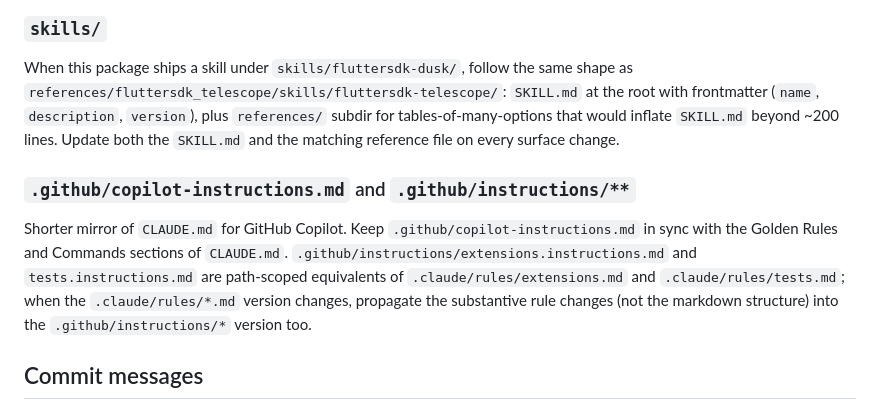
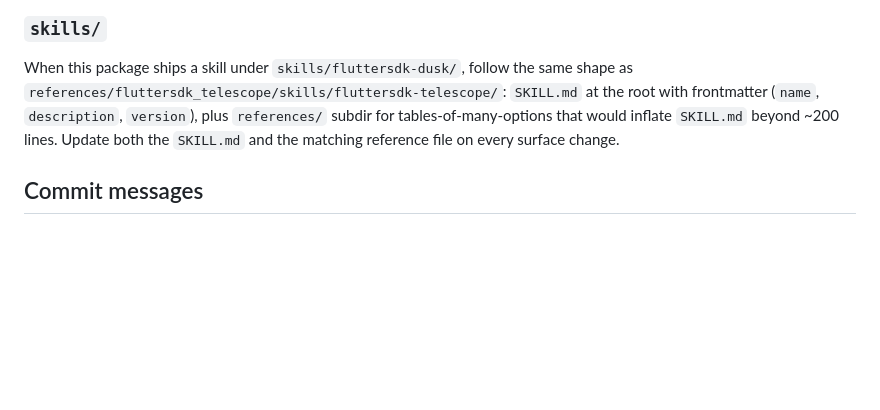
Before and after one commit to fluttersdk/dusk, a Markdown page: .github/instructions/docs.instructions.md, the part around the change. GitHub-like rendering; blank space fills up the shorter version.

```diff
--- a/.github/instructions/docs.instructions.md
+++ b/.github/instructions/docs.instructions.md
@@ -47,10 +47,6 @@ Follow the `llmstxt.org` spec: H1 = `# fluttersdk_dusk`, single blockquote summa
 
 When this package ships a skill under `skills/fluttersdk-dusk/`, follow the same shape as `references/fluttersdk_telescope/skills/fluttersdk-telescope/`: `SKILL.md` at the root with frontmatter (`name`, `description`, `version`), plus `references/` subdir for tables-of-many-options that would inflate `SKILL.md` beyond ~200 lines. Update both the `SKILL.md` and the matching reference file on every surface change.
 
-### `.github/copilot-instructions.md` and `.github/instructions/**`
-
-Shorter mirror of `CLAUDE.md` for GitHub Copilot. Keep `.github/copilot-instructions.md` in sync with the Golden Rules and Commands sections of `CLAUDE.md`. `.github/instructions/extensions.instructions.md` and `tests.instructions.md` are path-scoped equivalents of `.claude/rules/extensions.md` and `.claude/rules/tests.md`; when the `.claude/rules/*.md` version changes, propagate the substantive rule changes (not the markdown structure) into the `.github/instructions/*` version too.
-
 ## Commit messages
 
 Conventional Commits style: `feat(extensions): add ext.dusk.long_press handler`, `fix(actionability): off-viewport rect check ignored RTL viewports`, `docs(readme): bump VM Service surface count to 29`, `chore(ci): bump coverage floor to 85%`. Scopes: `extensions`, `commands`, `cdp`, `plugin`, `provider`, `tests`, `readme`, `architecture`, `changelog`, `docs`, `ci`, `pubspec`.
```
Also changed, not shown: .github/copilot-instructions.md (+3 -3 lines).
